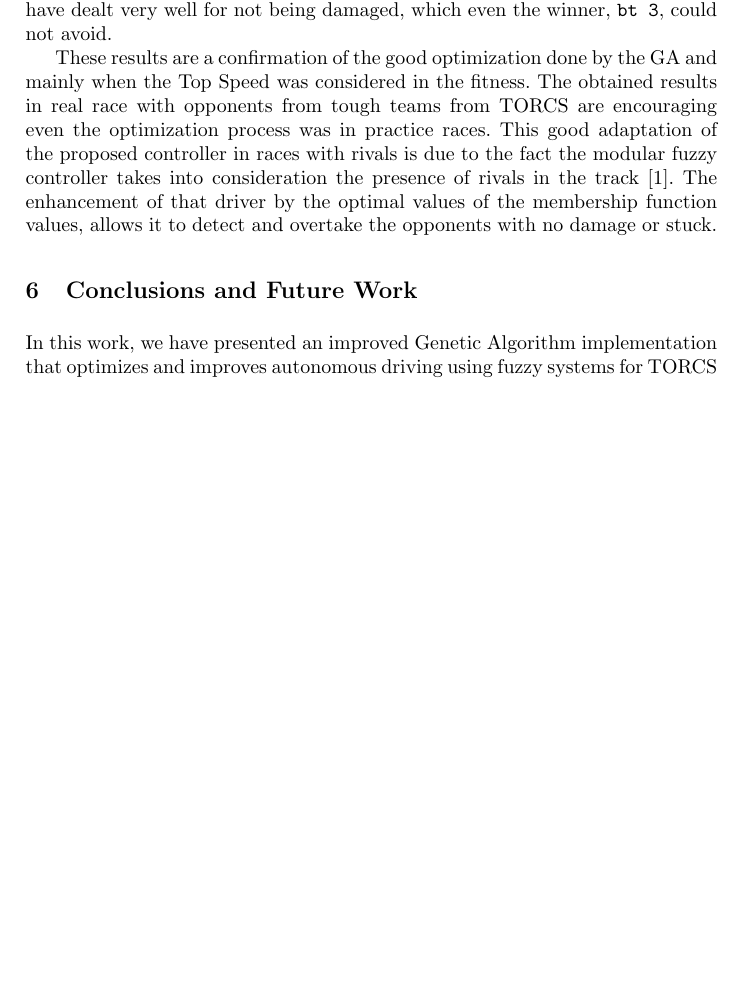
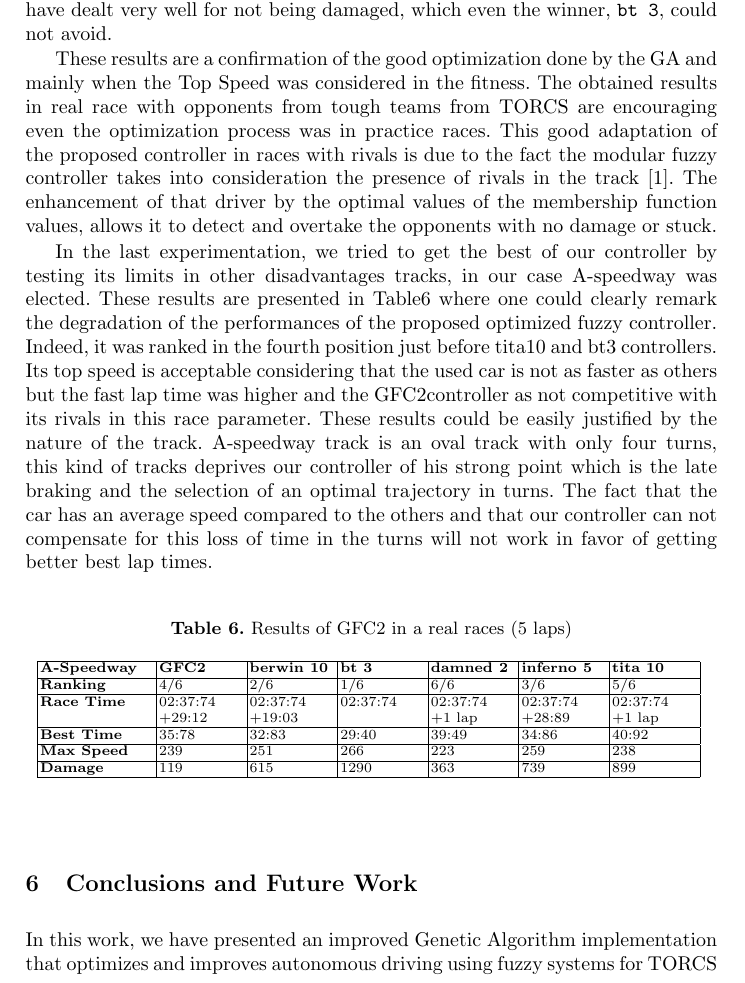
Before and after one commit to salem23/EVOSTAR_2018_GA_FUZZY, a LaTeX thesis (GA_FUZZY_torcs_IPMU18.tex): part of page 14 of 16 before the commit and part of page 14 of 17 after it, cut so that both start at the same text, the shorter picture padded with empty space. Compiled offline with pdfLaTeX; the source files are stored in an older character set and shown here as Unicode.

Commit message:
Results in Aspeedway track added

```diff
--- a/GA_FUZZY_torcs_IPMU18.tex
+++ b/GA_FUZZY_torcs_IPMU18.tex
@@ -840,6 +840,31 @@ The obtained results in real race with opponents from tough teams from TORCS are
 This good adaptation of the proposed controller in races with rivals is due to the fact the modular fuzzy controller takes into consideration the presence of rivals in the track \cite{evo17_blind}.
 The enhancement of that driver by the optimal values of the membership function values, allows it to detect and overtake the opponents with no damage or stuck.
 
+
+In the last experimentation, we tried to get the best of our controller by testing its limits in other disadvantages tracks, in our case A-speedway was elected.
+These results are presented in Table\ref{tab:gfc2real2} where one could clearly remark the degradation of the performances of the proposed  optimized fuzzy controller. Indeed, it was ranked in the fourth position just before tita10 and bt3 controllers.
+Its top speed is acceptable considering that the used car is not as faster as others but the fast lap time was higher  and the GFC2controller as not competitive with its rivals in this race parameter.
+These results could be easily justified by the nature of the track. A-speedway track is an oval track with only four turns, this kind of tracks deprives our controller of his strong point which is the late braking and the selection of an optimal trajectory in turns.
+The fact that the car has an average speed compared to the others and that our controller can not compensate for this loss of time in the turns will not work in favor of getting better best lap times.
+
+
+
+\begin{table}[!ht]
+	\centering
+	{\scriptsize
+		\caption{Results of GFC2 in a real races (5 laps)}
+		\label{tab:gfc2real2}
+		\begin{tabular}{|p{2 cm}|p{1.5 cm}|p{1.5 cm}|p{1.5 cm}|p{1.5 cm}|p{1.5 cm}|p{1.5 cm}|}
+			\hline \textbf{A-Speedway} & \textbf{GFC2}&\textbf{berwin 10} & \textbf{bt 3} &\textbf{damned 2} & \textbf{inferno 5} & \textbf{tita 10}  \\
+			\hline \textbf{Ranking} & 4/6&2/6&1/6&6/6&3/6&5/6\\
+			\hline \textbf{Race Time}	& 02:37:74\newline +29:12&  02:37:74\newline +19:03&02:37:74&02:37:74\newline+1 lap&02:37:74\newline+28:89&02:37:74\newline+1 lap\\
+			\hline \textbf{Best Time}& 35:78 &32:83&29:40&39:49&34:86&40:92\\
+			\hline \textbf{Max Speed}& 239&251&266&223&259&238\\
+			\hline \textbf{Damage}& 119& 615&1290 &363&739&899\\
+			\hline
+		\end{tabular}
+	}
+\end{table}
 %%%%%%%%%%%%%%%%%%%%%%%%%%%%  CONCLUSIONS  %%%%%%%%%%%%%%%%%%%%%%%%%%%%
 \section{Conclusions and Future Work}
 \label{sec:conclusions}
```
